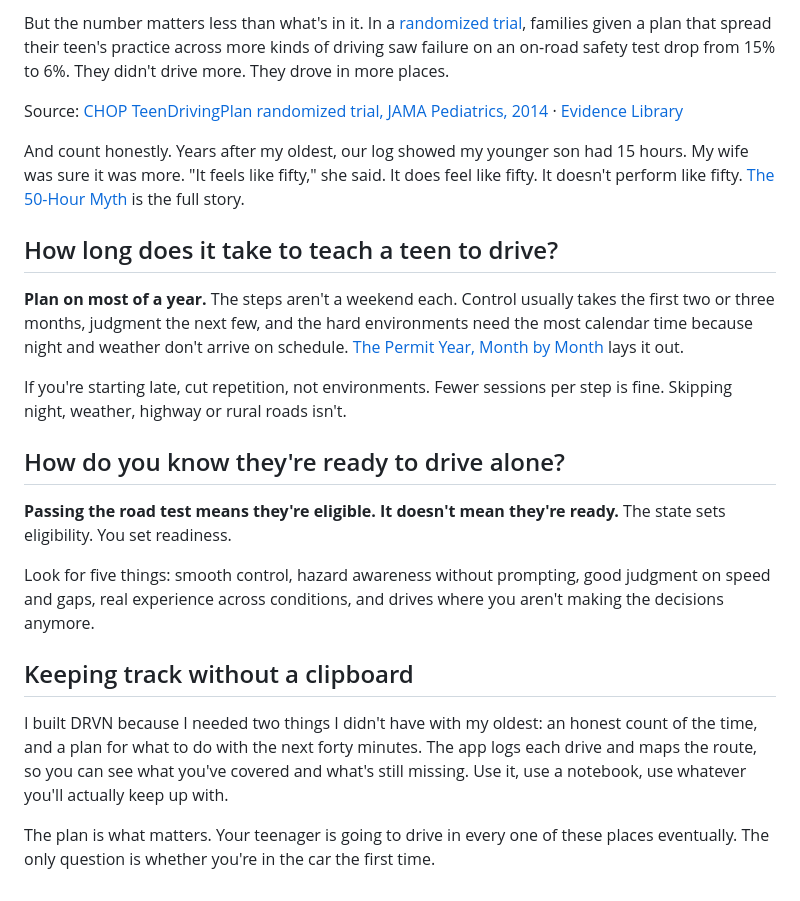
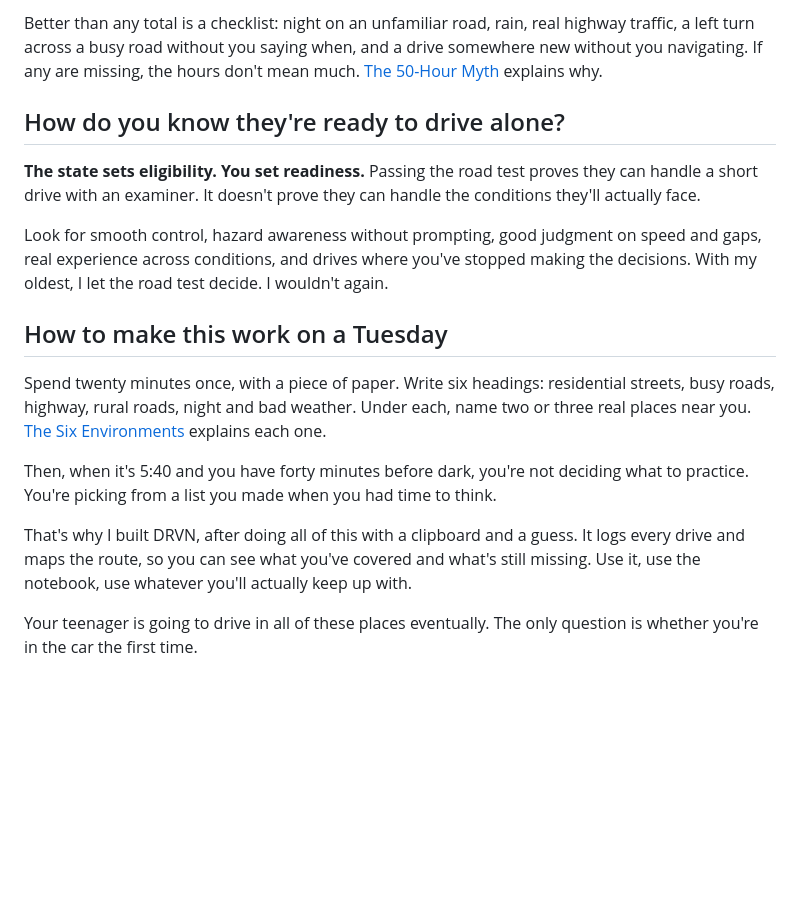
Before and after one commit to CNTXTDigital/drvn-site, a Markdown page: src/articles/40-how-to-teach-a-teen-to-drive.md, the part around one of its changes. Rendered like a GitHub page; blank space fills up the shorter version.

```diff
--- a/src/articles/40-how-to-teach-a-teen-to-drive.md
+++ b/src/articles/40-how-to-teach-a-teen-to-drive.md
@@ -103,25 +124,20 @@ This is the hardest step for parents, which is mostly the point.
 
-But the number matters less than what's in it. In a [randomized trial](https://pubmed.ncbi.nlm.nih.gov/24957844/), families given a plan that spread their teen's practice across more kinds of driving saw failure on an on-road safety test drop from 15% to 6%. They didn't drive more. They drove in more places.
-<p class="src">Source: <a href="https://pubmed.ncbi.nlm.nih.gov/24957844/">CHOP TeenDrivingPlan randomized trial, JAMA Pediatrics, 2014</a> · <a href="/evidence/#teen-driving-plan">Evidence Library</a></p>
-
-And count honestly. Years after my oldest, our log showed my younger son had 15 hours. My wife was sure it was more. "It feels like fifty," she said. It does feel like fifty. It doesn't perform like fifty. [The 50-Hour Myth](/50-hour-myth-driving-practice/) is the full story.
-
-## How long does it take to teach a teen to drive?
-
-**Plan on most of a year.** The steps aren't a weekend each. Control usually takes the first two or three months, judgment the next few, and the hard environments need the most calendar time because night and weather don't arrive on schedule. [The Permit Year, Month by Month](/permit-year-practice-plan/) lays it out.
-
-If you're starting late, cut repetition, not environments. Fewer sessions per step is fine. Skipping night, weather, highway or rural roads isn't.
+Better than any total is a checklist: night on an unfamiliar road, rain, real highway traffic, a left turn across a busy road without you saying when, and a drive somewhere new without you navigating. If any are missing, the hours don't mean much. [The 50-Hour Myth](/50-hour-myth-driving-practice/) explains why.
 
 ## How do you know they're ready to drive alone?
 
-**Passing the road test means they're eligible. It doesn't mean they're ready.** The state sets eligibility. You set readiness.
+**The state sets eligibility. You set readiness.** Passing the road test proves they can handle a short drive with an examiner. It doesn't prove they can handle the conditions they'll actually face.
 
-Look for five things: smooth control, hazard awareness without prompting, good judgment on speed and gaps, real experience across conditions, and drives where you aren't making the decisions anymore.
+Look for smooth control, hazard awareness without prompting, good judgment on speed and gaps, real experience across conditions, and drives where you've stopped making the decisions. With my oldest, I let the road test decide. I wouldn't again.
 
 <!--drvn:framework-ref-->
 
-## Keeping track without a clipboard
+## How to make this work on a Tuesday
 
-I built DRVN because I needed two things I didn't have with my oldest: an honest count of the time, and a plan for what to do with the next forty minutes. The app logs each drive and maps the route, so you can see what you've covered and what's still missing. Use it, use a notebook, use whatever you'll actually keep up with.
+Spend twenty minutes once, with a piece of paper. Write six headings: residential streets, busy roads, highway, rural roads, night and bad weather. Under each, name two or three real places near you. [The Six Environments](/six-driving-environments-teen-practice/) explains each one.
 
-The plan is what matters. Your teenager is going to drive in every one of these places eventually. The only question is whether you're in the car the first time.
+Then, when it's 5:40 and you have forty minutes before dark, you're not deciding what to practice. You're picking from a list you made when you had time to think.
+
+That's why I built DRVN, after doing all of this with a clipboard and a guess. It logs every drive and maps the route, so you can see what you've covered and what's still missing. Use it, use the notebook, use whatever you'll actually keep up with.
+
+Your teenager is going to drive in all of these places eventually. The only question is whether you're in the car the first time.
```
Also changed, not shown: other parts of src/articles/40-how-to-teach-a-teen-to-drive.md (+60 -39 lines).
